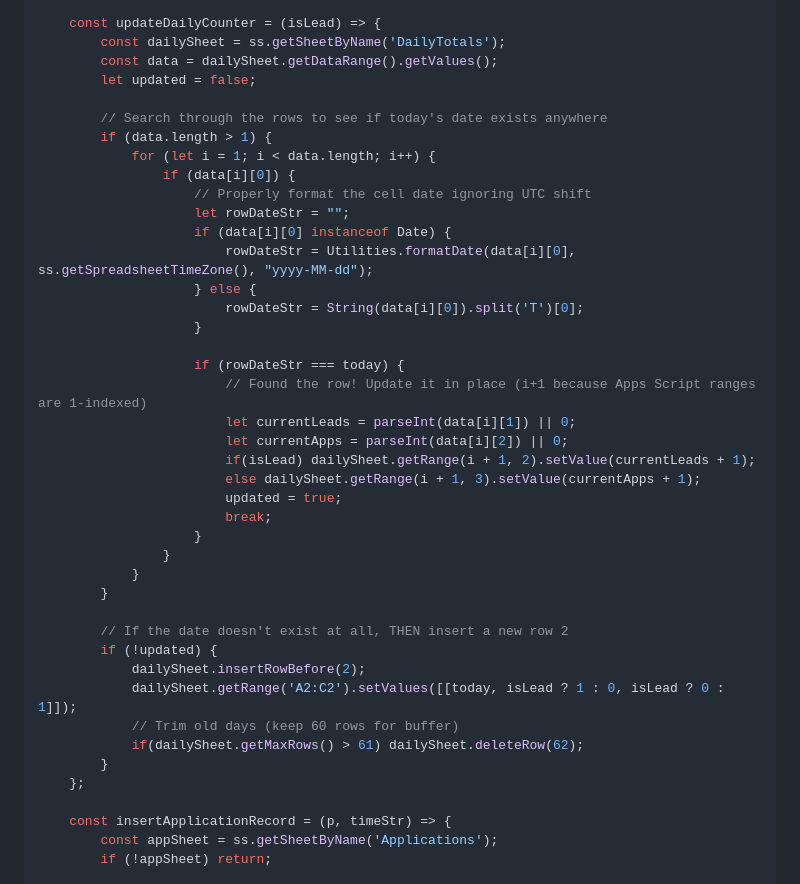
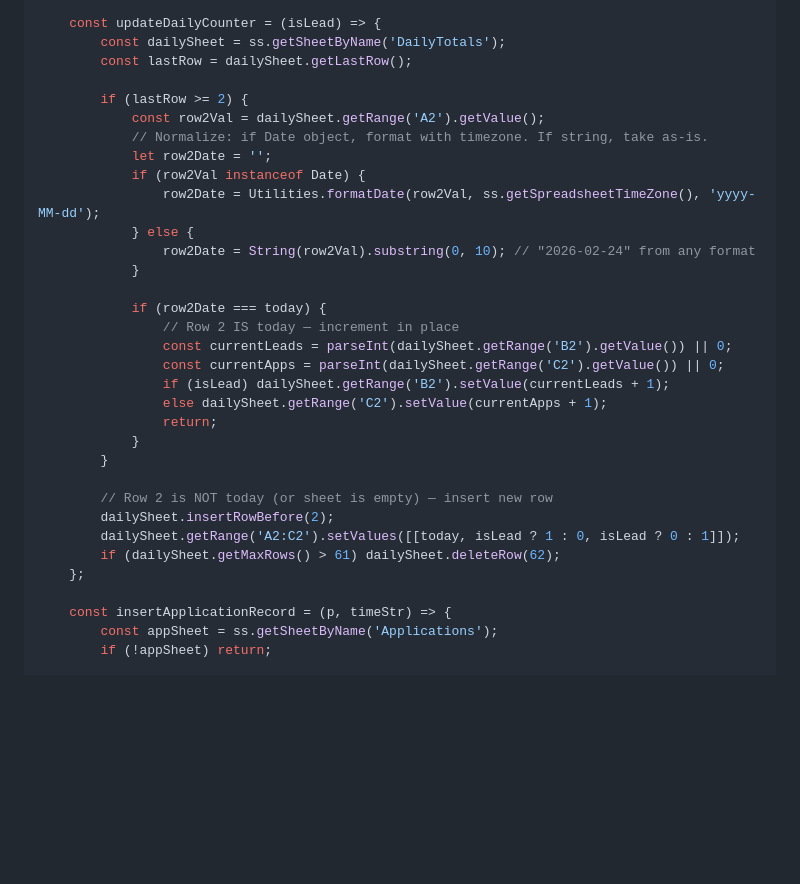
Before and after one commit to adityajh/zoho-crm-dashboard, a Markdown page: TRIAL_SHEET_SETUP.md, the part around the change. Drawn GitHub-style; blank space fills up the shorter version.

Commit message:
fix: Rewrite updateDailyCounter to simply check row 2 instead of full loop

```diff
--- a/TRIAL_SHEET_SETUP.md
+++ b/TRIAL_SHEET_SETUP.md
@@ -131,41 +131,32 @@ function doPost(e) {
 
     const updateDailyCounter = (isLead) => {
         const dailySheet = ss.getSheetByName('DailyTotals');
-        const data = dailySheet.getDataRange().getValues();
-        let updated = false;
+        const lastRow = dailySheet.getLastRow();
 
-        // Search through the rows to see if today's date exists anywhere
-        if (data.length > 1) {
-            for (let i = 1; i < data.length; i++) {
-                if (data[i][0]) {
-                    // Properly format the cell date ignoring UTC shift
-                    let rowDateStr = "";
-                    if (data[i][0] instanceof Date) {
-                        rowDateStr = Utilities.formatDate(data[i][0], ss.getSpreadsheetTimeZone(), "yyyy-MM-dd");
-                    } else {
-                        rowDateStr = String(data[i][0]).split('T')[0];
-                    }
+        if (lastRow >= 2) {
+            const row2Val = dailySheet.getRange('A2').getValue();
+            // Normalize: if Date object, format with timezone. If string, take as-is.
+            let row2Date = '';
+            if (row2Val instanceof Date) {
+                row2Date = Utilities.formatDate(row2Val, ss.getSpreadsheetTimeZone(), 'yyyy-MM-dd');
+            } else {
+                row2Date = String(row2Val).substring(0, 10); // "2026-02-24" from any format
+            }
 
-                    if (rowDateStr === today) {
-                        // Found the row! Update it in place (i+1 because Apps Script ranges are 1-indexed)
-                        let currentLeads = parseInt(data[i][1]) || 0;
-                        let currentApps = parseInt(data[i][2]) || 0;
-                        if(isLead) dailySheet.getRange(i + 1, 2).setValue(currentLeads + 1);
-                        else dailySheet.getRange(i + 1, 3).setValue(currentApps + 1);
-                        updated = true;
-                        break;
-                    }
-                }
+            if (row2Date === today) {
+                // Row 2 IS today — increment in place
+                const currentLeads = parseInt(dailySheet.getRange('B2').getValue()) || 0;
+                const currentApps = parseInt(dailySheet.getRange('C2').getValue()) || 0;
+                if (isLead) dailySheet.getRange('B2').setValue(currentLeads + 1);
+                else dailySheet.getRange('C2').setValue(currentApps + 1);
+                return;
             }
         }
 
-        // If the date doesn't exist at all, THEN insert a new row 2
-        if (!updated) {
-            dailySheet.insertRowBefore(2);
-            dailySheet.getRange('A2:C2').setValues([[today, isLead ? 1 : 0, isLead ? 0 : 1]]);
-            // Trim old days (keep 60 rows for buffer)
-            if(dailySheet.getMaxRows() > 61) dailySheet.deleteRow(62);
-        }
+        // Row 2 is NOT today (or sheet is empty) — insert new row
+        dailySheet.insertRowBefore(2);
+        dailySheet.getRange('A2:C2').setValues([[today, isLead ? 1 : 0, isLead ? 0 : 1]]);
+        if (dailySheet.getMaxRows() > 61) dailySheet.deleteRow(62);
     };
 
     const insertApplicationRecord = (p, timeStr) => {
```
